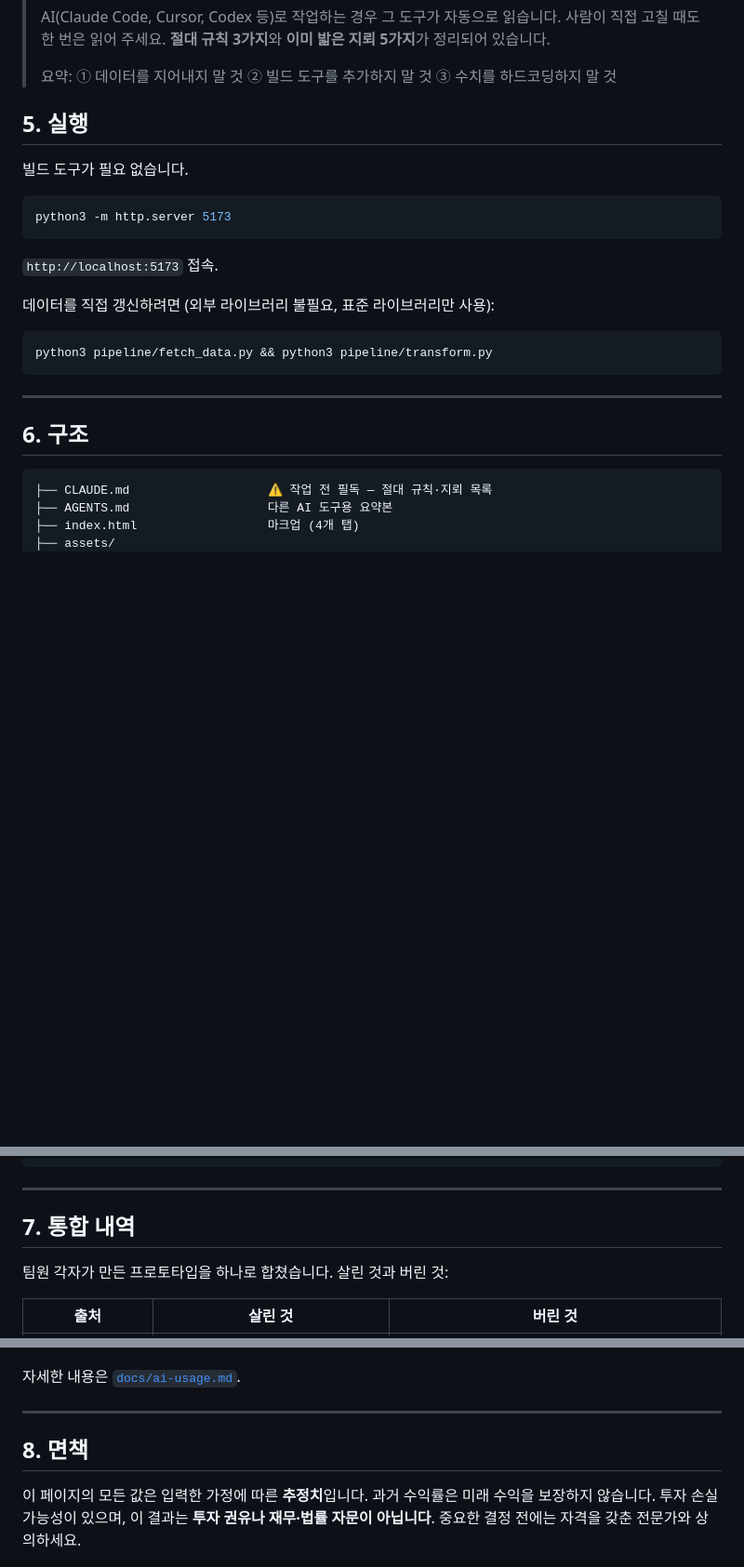
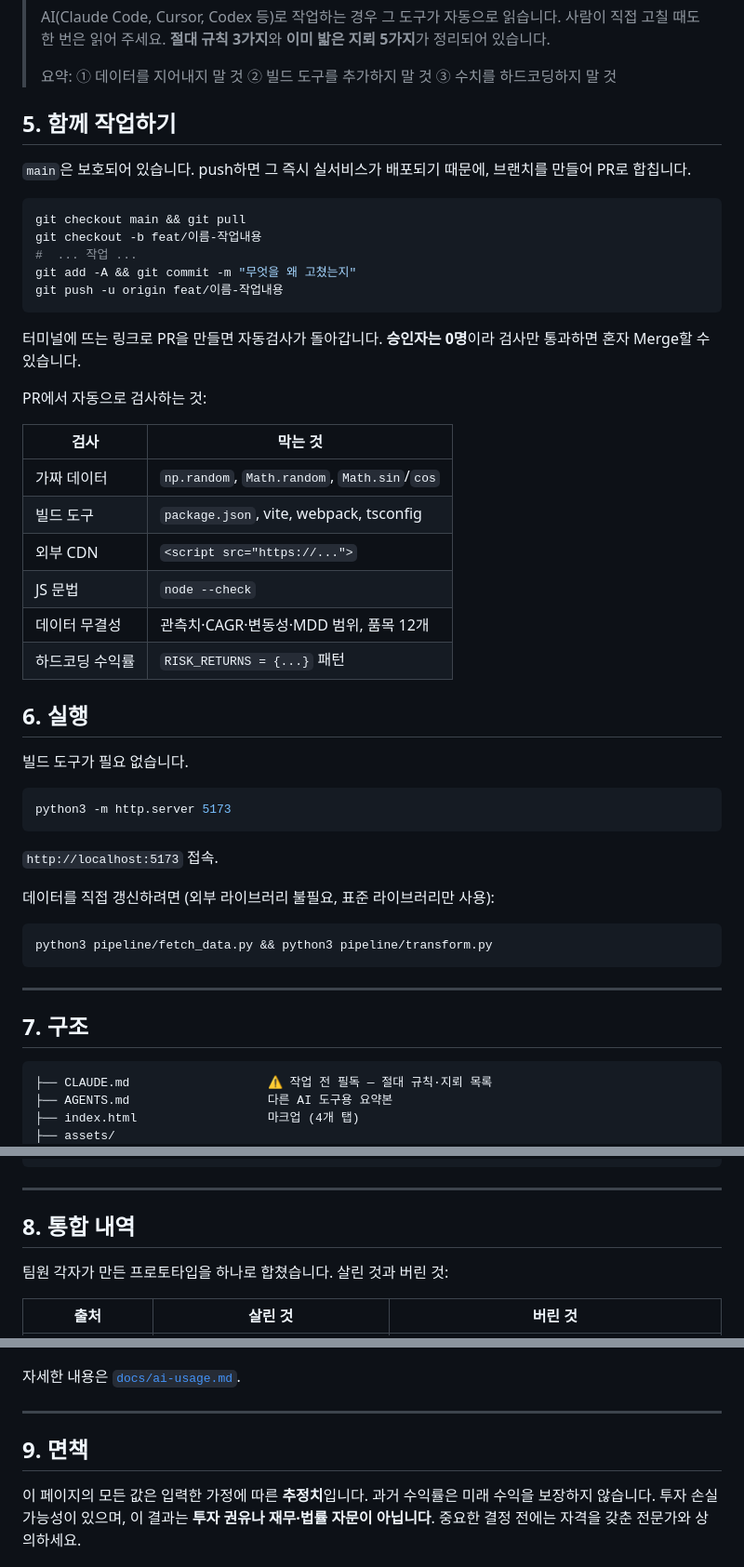
Before and after one commit to SNU-Project/fintech-team-final, a Markdown page: README.md, 3 parts joined by grey strips. Shown at 93% size. GitHub-like rendering; blank space fills up the shorter version.

Commit message:
docs: README에 브랜치 작업 흐름 추가
팀원 6명이 함께 작업하게 되면서 main을 보호했다. 클론한 사람이
README만 보고도 어떻게 기여하는지 알 수 있도록 명령어와 자동검사
목록을 적었다.

Co-Authored-By: Claude Opus 5 <noreply@anthropic.com>

````diff
--- a/README.md
+++ b/README.md
@@ -128,7 +128,32 @@ Yahoo Finance  → CORS 헤더 없음                      ❌ 브라우저에
 >
 > 요약: ① 데이터를 지어내지 말 것 ② 빌드 도구를 추가하지 말 것 ③ 수치를 하드코딩하지 말 것
 
-## 5. 실행
+## 5. 함께 작업하기
+
+`main`은 보호되어 있습니다. push하면 그 즉시 실서비스가 배포되기 때문에, 브랜치를 만들어 PR로 합칩니다.
+
+```bash
+git checkout main && git pull
+git checkout -b feat/이름-작업내용
+#  ... 작업 ...
+git add -A && git commit -m "무엇을 왜 고쳤는지"
+git push -u origin feat/이름-작업내용
+```
+
+터미널에 뜨는 링크로 PR을 만들면 자동검사가 돌아갑니다. **승인자는 0명**이라 검사만 통과하면 혼자 Merge할 수 있습니다.
+
+PR에서 자동으로 검사하는 것:
+
+| 검사 | 막는 것 |
+|---|---|
+| 가짜 데이터 | `np.random`, `Math.random`, `Math.sin`/`cos` |
+| 빌드 도구 | `package.json`, vite, webpack, tsconfig |
+| 외부 CDN | `<script src="https://...">` |
+| JS 문법 | `node --check` |
+| 데이터 무결성 | 관측치·CAGR·변동성·MDD 범위, 품목 12개 |
+| 하드코딩 수익률 | `RISK_RETURNS = {...}` 패턴 |
+
+## 6. 실행
 
 빌드 도구가 필요 없습니다.
 
@@ -146,7 +171,7 @@ python3 pipeline/fetch_data.py && python3 pipeline/transform.py
 
 ---
 
-## 6. 구조
+## 7. 구조
 
 ```
 ├── CLAUDE.md                   ⚠️ 작업 전 필독 — 절대 규칙·지뢰 목록
@@ -176,7 +201,7 @@ python3 pipeline/fetch_data.py && python3 pipeline/transform.py
 
 ---
 
-## 7. 통합 내역
+## 8. 통합 내역
 
 팀원 각자가 만든 프로토타입을 하나로 합쳤습니다. 살린 것과 버린 것:
 
@@ -192,6 +217,6 @@ python3 pipeline/fetch_data.py && python3 pipeline/transform.py
 
 ---
 
-## 8. 면책
+## 9. 면책
 
 이 페이지의 모든 값은 입력한 가정에 따른 **추정치**입니다. 과거 수익률은 미래 수익을 보장하지 않습니다. 투자 손실 가능성이 있으며, 이 결과는 **투자 권유나 재무·법률 자문이 아닙니다**. 중요한 결정 전에는 자격을 갖춘 전문가와 상의하세요.
````
